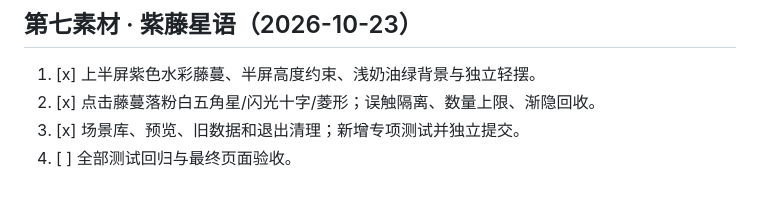
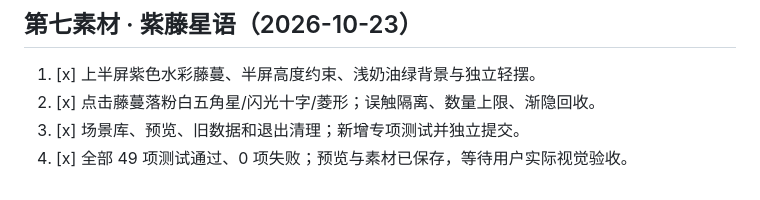
Before and after one commit to Vapor-pilly/Focusden, a Markdown page: DEVELOPMENT_PLAN.md, the part around the change. GitHub-like rendering.

```diff
--- a/DEVELOPMENT_PLAN.md
+++ b/DEVELOPMENT_PLAN.md
@@ -248,4 +248,4 @@ PRD 说明要做什么和怎样验收，本计划说明先后顺序、每步交
 1. [x] 上半屏紫色水彩藤蔓、半屏高度约束、浅奶油绿背景与独立轻摆。
 2. [x] 点击藤蔓落粉白五角星/闪光十字/菱形；误触隔离、数量上限、渐隐回收。
 3. [x] 场景库、预览、旧数据和退出清理；新增专项测试并独立提交。
-4. [ ] 全部测试回归与最终页面验收。
+4. [x] 全部 49 项测试通过、0 项失败；预览与素材已保存，等待用户实际视觉验收。
```
Also changed, not shown: TEST_RESULTS.md (+9 -0 lines).
